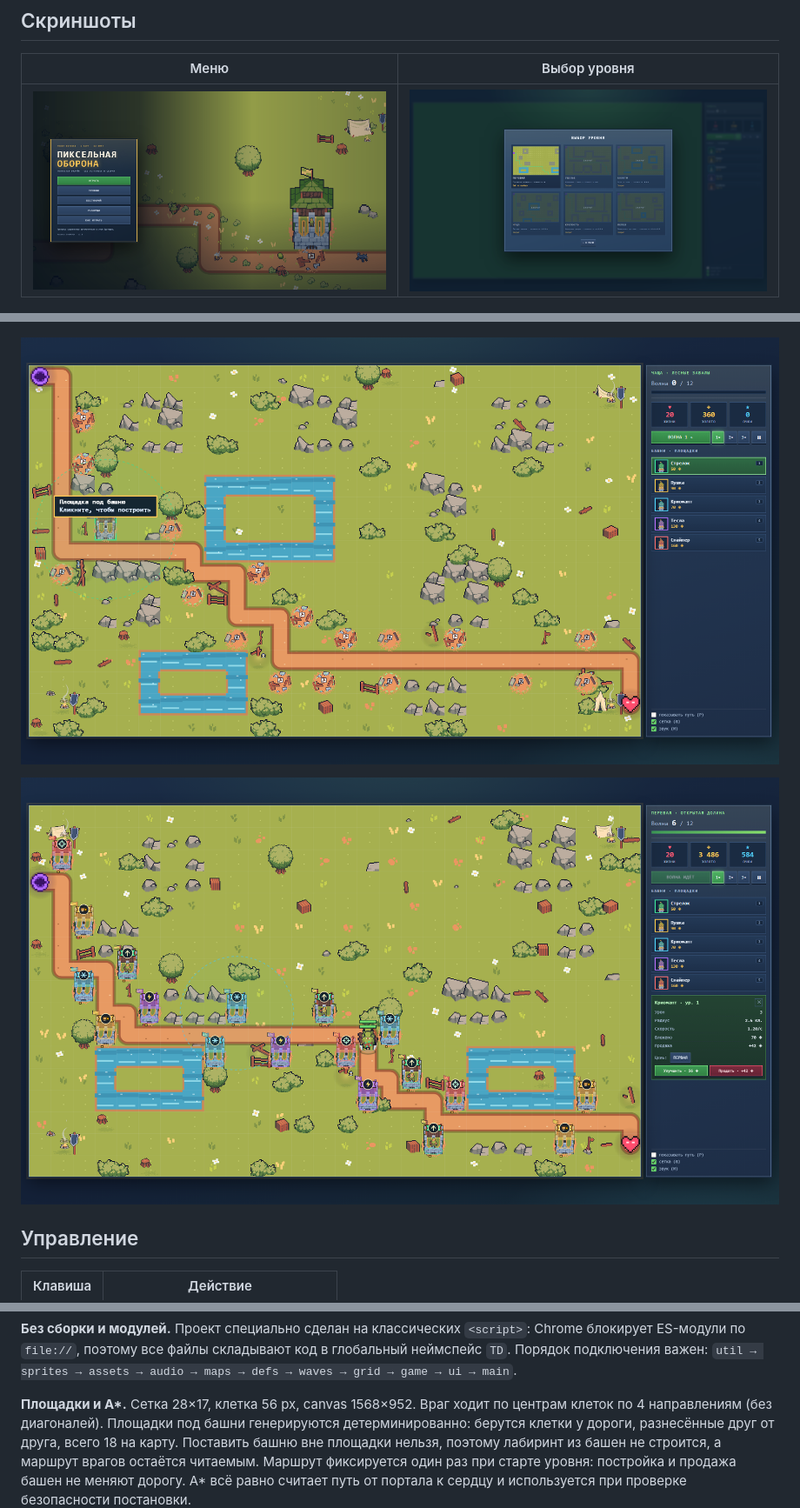
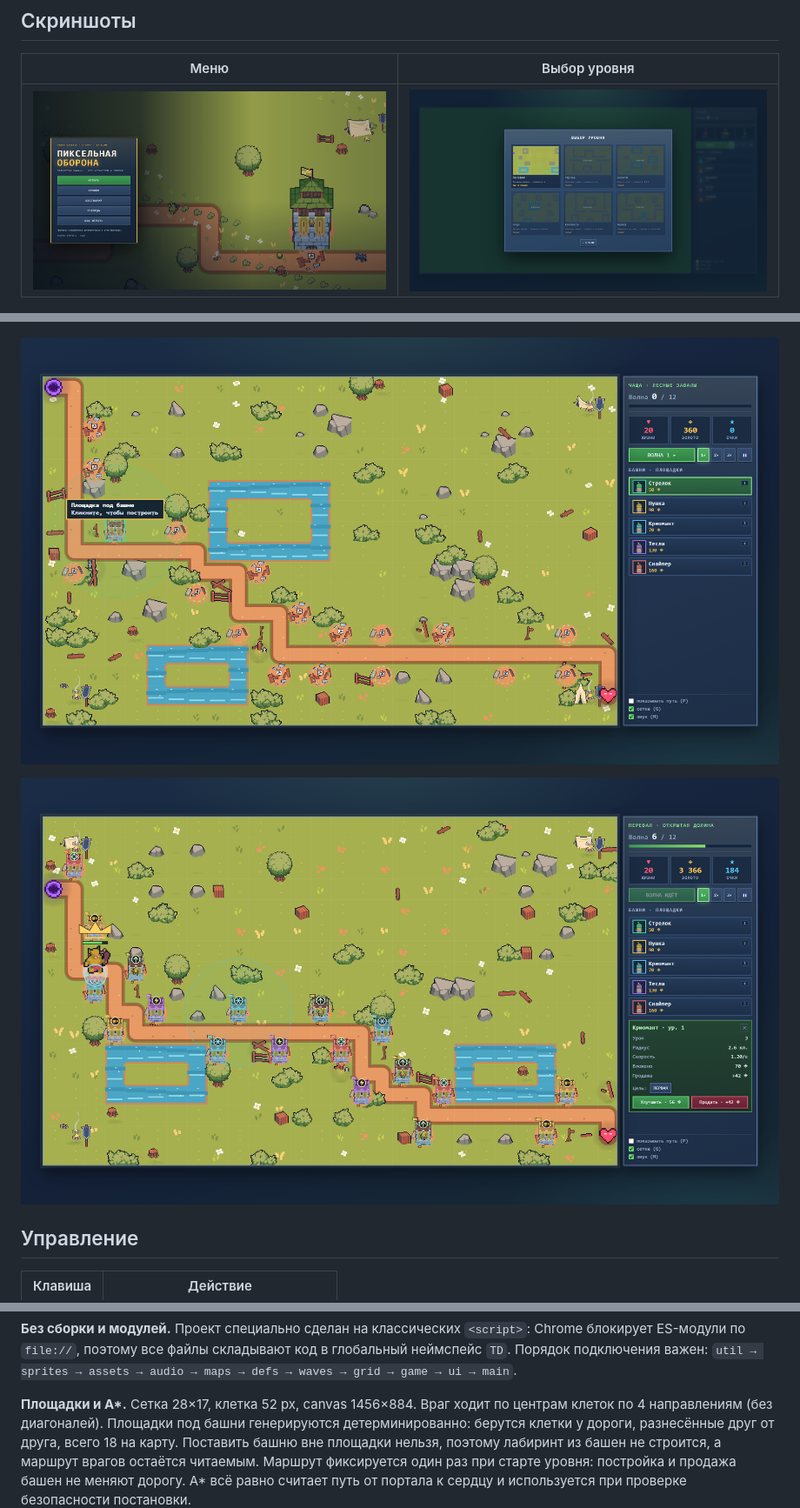
Before and after one commit to FendaR715/pixel-defense, a Markdown page: README.md, 3 parts joined by grey strips. Shown at 87% size. Drawn GitHub-style; pictures changed too: docs/screenshots/boss.png, docs/screenshots/levels.png, docs/screenshots/menu.png.

```diff
--- a/README.md
+++ b/README.md
@@ -111,7 +111,7 @@ Chrome блокирует ES-модули по `file://`, поэтому все
 неймспейс `TD`. Порядок подключения важен: `util → sprites → assets → audio → maps →
 defs → waves → grid → game → ui → main`.
 
-**Площадки и A\*.** Сетка 28×17, клетка 56 px, canvas 1568×952. Враг ходит по центрам
+**Площадки и A\*.** Сетка 28×17, клетка 52 px, canvas 1456×884. Враг ходит по центрам
 клеток по 4 направлениям (без диагоналей). Площадки под башни генерируются детерминированно:
 берутся клетки у дороги, разнесённые друг от друга, всего 18 на карту. Поставить башню
 вне площадки нельзя, поэтому лабиринт из башен не строится, а маршрут врагов остаётся
```
Also changed, not shown: docs/CONVERSATION.md (+10 -1 lines), docs/HANDOFF.md (+1 -1 lines), docs/screenshots/bestiary.png, docs/screenshots/game.png, 5 other files.
